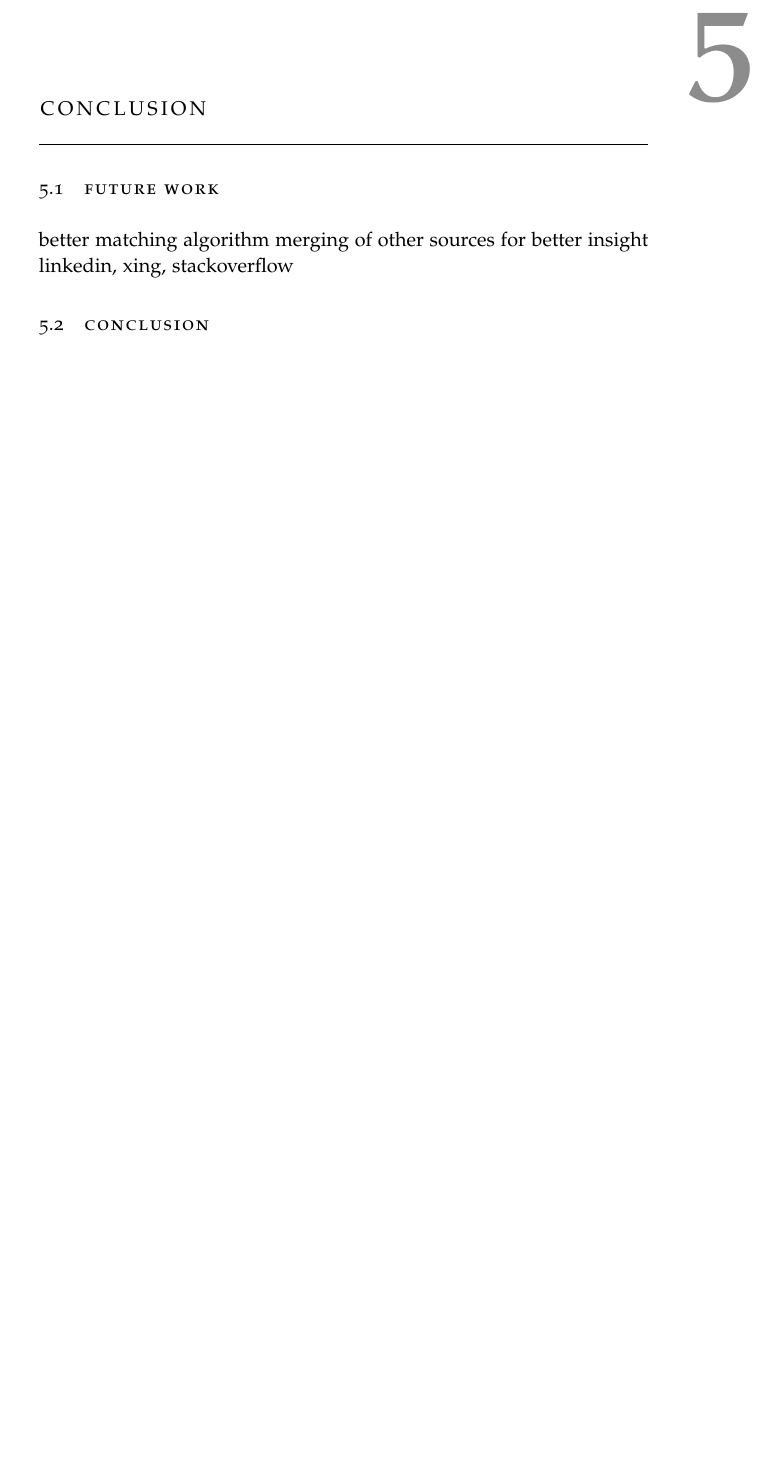
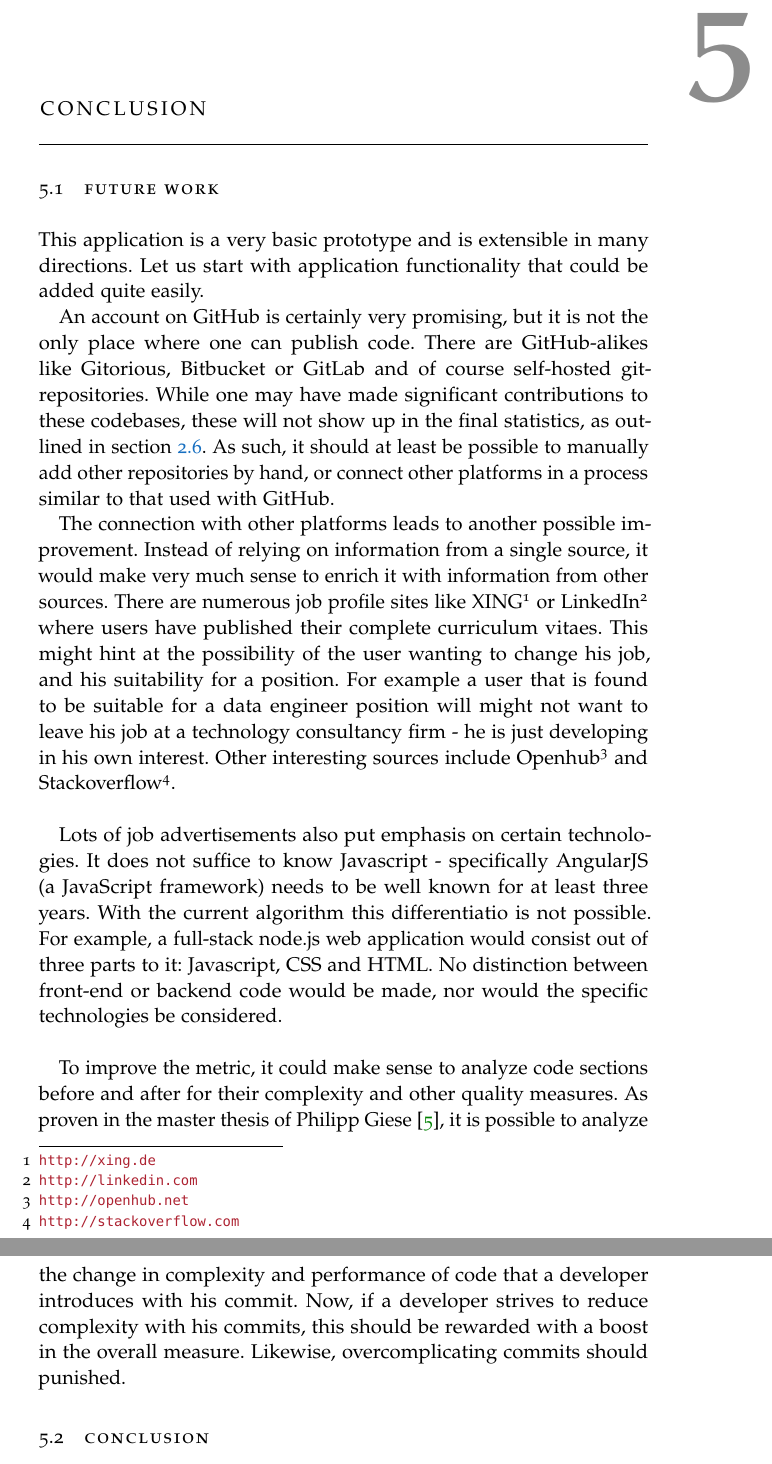
Before and after one commit to flxw/bachelor-thesis, a LaTeX thesis (thesis.tex, which reads chapters/conclusion.tex): part of page 21 of 25 before the commit and two parts of pages 21 and 22 of 26 after it, the two joined at a grey line, cut so that both start at the same text, the shorter picture padded with empty space. Compiled offline with pdfLaTeX.

Commit message:
First version of conclusion

```diff
--- a/chapters/conclusion.tex
+++ b/chapters/conclusion.tex
@@ -2,9 +2,50 @@
 \chapter{Conclusion}\label{ch:conclusion}
 %************************************************
 \section{Future work}
-better matching algorithm
-merging of other sources for better insight
-linkedin, xing, stackoverflow
+This application is a very basic prototype and is extensible in many directions.
+Let us start with application functionality that could be added quite easily.
+
+An account on GitHub is certainly very promising, but it is not the only
+place where one can publish code. There are GitHub-alikes like Gitorious,
+Bitbucket or GitLab and of course self-hosted git-repositories.
+While one may have made significant contributions to these codebases,
+these will not show up in the final statistics, as outlined in
+section \ref{sec:threatstovalidity}. As such, it should
+at least be possible to manually add other repositories by
+hand, or connect other platforms in a process similar
+to that used with GitHub.
+
+The connection with other platforms leads to another possible improvement.
+Instead of relying on information from a single source, it would make very
+much sense to enrich it with information from other sources. There
+are numerous job profile sites like XING\footnote{\url{http://xing.de}}
+or LinkedIn\footnote{\url{http://linkedin.com}} where users have
+published their complete curriculum vitaes. This might hint at the
+possibility of the user wanting to change his job, and his suitability for
+a position. For example a user that is found to be suitable for a data engineer
+position will might not want to leave his job at a technology consultancy
+firm - he is just developing in his own interest.
+Other interesting sources include Openhub\footnote{\url{http://openhub.net}}
+and Stackoverflow\footnote{\url{http://stackoverflow.com}}.
+\newline
+
+Lots of job advertisements also put emphasis on certain technologies.
+It does not suffice to know Javascript - specifically AngularJS (a JavaScript framework)
+needs to be well known for at least three years.
+With the current algorithm this differentiatio is not possible.
+For example, a full-stack node.js web application would consist out of three
+parts to it: Javascript, CSS and HTML. No distinction between front-end
+or backend code would be made, nor would the specific technologies be considered.
+\newline
+
+To improve the metric, it could make sense to analyze code sections
+before and after for their complexity and other quality measures.
+As proven in the master thesis of Philipp Giese \cite{pg:2014},
+it is possible to analyze the change in complexity and performance
+of code that a developer introduces with his commit.
+Now, if a developer strives to reduce complexity with his commits,
+this should be rewarded with a boost in the overall measure.
+Likewise, overcomplicating commits should punished.
 
 \section{Conclusion}
 
```
